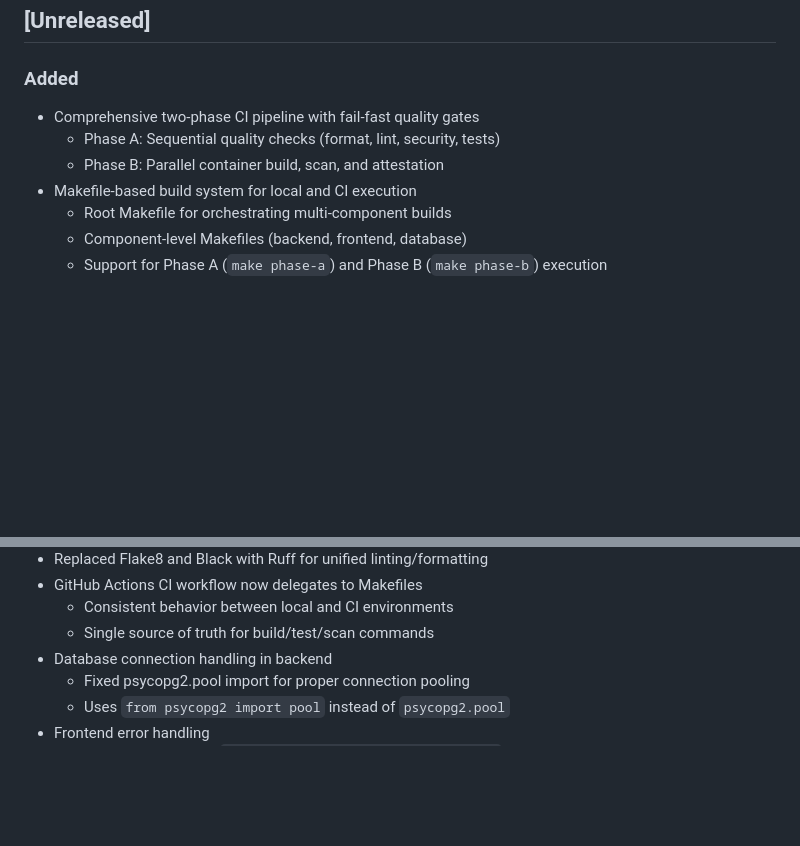
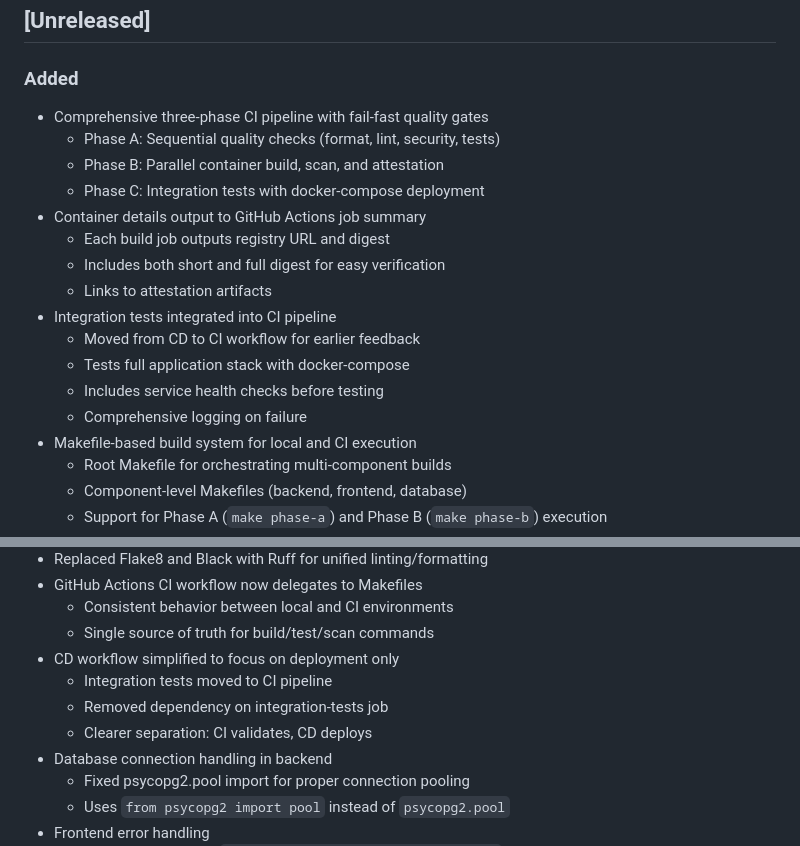
Before and after one commit to db-hackathon/hello-world, a Markdown page: examples/baby-names/CHANGELOG.md, 2 parts joined by grey strips. Drawn GitHub-style; blank space fills up the shorter version.

Commit message:
Update documentation for three-phase CI pipeline
Updates all documentation files to reflect the latest CI/CD pipeline
architecture and improvements.

Changes to README.md:
- Update CI/CD Pipeline Architecture section
- Change from "Two-Phase" to "Three-Phase" pipeline
- Add Phase C (Integration Tests) details
- Document container details output in Phase B

Changes to CLAUDE.md:
- Update CI Pipeline section to show three phases
- Add Phase C integration testing details
- Update component description to mention three-phase pipeline
- Document container details in job summary

Changes to CHANGELOG.md:
- Add container details output feature
- Add integration tests integration to CI pipeline
- Document three-phase pipeline structure
- Add CD workflow simplification notes
- Clarify separation of concerns (CI validates, CD deploys)

These updates ensure documentation accurately reflects the current
state of the CI/CD implementation with:
- Phase A: Quality gates (format, lint, security, unit tests)
- Phase B: Build & scan (container build, SBOM, vulnerability scan, attestations)
- Phase C: Integration tests (docker-compose deployment, health checks, testing)

🤖 Generated with [Claude Code](https://claude.com/claude-code)

Co-Authored-By: Claude <noreply@anthropic.com>

```diff
--- a/examples/baby-names/CHANGELOG.md
+++ b/examples/baby-names/CHANGELOG.md
@@ -8,9 +8,19 @@ and this project adheres to [Semantic Versioning](https://semver.org/spec/v2.0.0
 ## [Unreleased]
 
 ### Added
-- Comprehensive two-phase CI pipeline with fail-fast quality gates
+- Comprehensive three-phase CI pipeline with fail-fast quality gates
   - Phase A: Sequential quality checks (format, lint, security, tests)
   - Phase B: Parallel container build, scan, and attestation
+  - Phase C: Integration tests with docker-compose deployment
+- Container details output to GitHub Actions job summary
+  - Each build job outputs registry URL and digest
+  - Includes both short and full digest for easy verification
+  - Links to attestation artifacts
+- Integration tests integrated into CI pipeline
+  - Moved from CD to CI workflow for earlier feedback
+  - Tests full application stack with docker-compose
+  - Includes service health checks before testing
+  - Comprehensive logging on failure
 - Makefile-based build system for local and CI execution
   - Root Makefile for orchestrating multi-component builds
   - Component-level Makefiles (backend, frontend, database)
@@ -50,6 +60,10 @@ and this project adheres to [Semantic Versioning](https://semver.org/spec/v2.0.0
 - GitHub Actions CI workflow now delegates to Makefiles
   - Consistent behavior between local and CI environments
   - Single source of truth for build/test/scan commands
+- CD workflow simplified to focus on deployment only
+  - Integration tests moved to CI pipeline
+  - Removed dependency on integration-tests job
+  - Clearer separation: CI validates, CD deploys
 - Database connection handling in backend
   - Fixed psycopg2.pool import for proper connection pooling
   - Uses `from psycopg2 import pool` instead of `psycopg2.pool`
```
Also changed, not shown: CLAUDE.md (+9 -2 lines), 1 other file.
